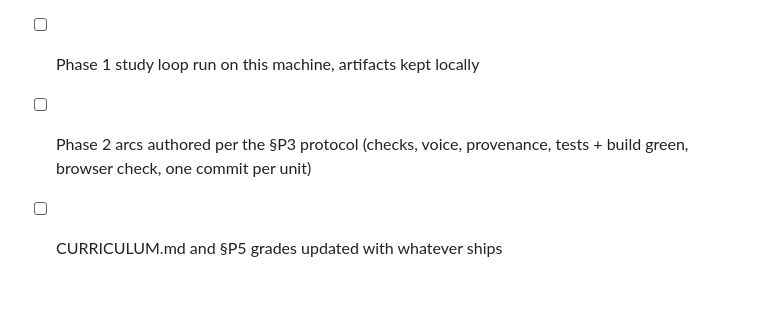
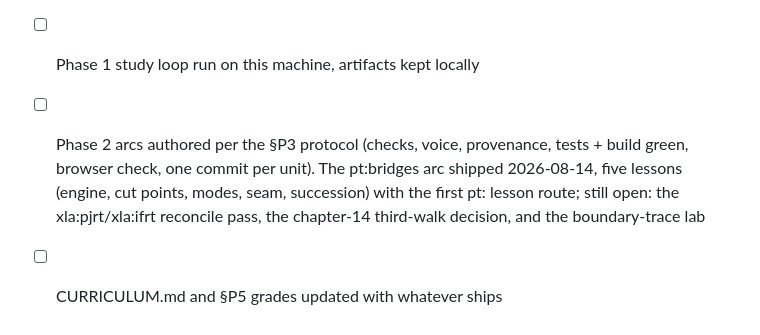
Before and after one commit to rudrite/kernels, a Markdown page: docs/plans/torch-xla-pjrt-boundary.md, the part around the change. Rendered like a GitHub page; blank space fills up the shorter version.

Commit message:
docs: the floor plans tick their shipped lessons

```diff
--- a/docs/plans/torch-xla-pjrt-boundary.md
+++ b/docs/plans/torch-xla-pjrt-boundary.md
@@ -109,5 +109,9 @@ Owning units, per the audit rule (deepen, never duplicate):
       described by R1 from above and R2 from within; they must agree)
 - [ ] Phase 1 study loop run on this machine, artifacts kept locally
 - [ ] Phase 2 arcs authored per the §P3 protocol (checks, voice, provenance,
-      tests + build green, browser check, one commit per unit)
+      tests + build green, browser check, one commit per unit). The
+      pt:bridges arc shipped 2026-08-14, five lessons (engine, cut points,
+      modes, seam, succession) with the first pt: lesson route; still open:
+      the xla:pjrt/xla:ifrt reconcile pass, the chapter-14 third-walk
+      decision, and the boundary-trace lab
 - [ ] CURRICULUM.md and §P5 grades updated with whatever ships
```
Also changed, not shown: docs/plans/compiler-floor.md (+7 -7 lines), docs/plans/silicon-floor.md (+3 -3 lines).
